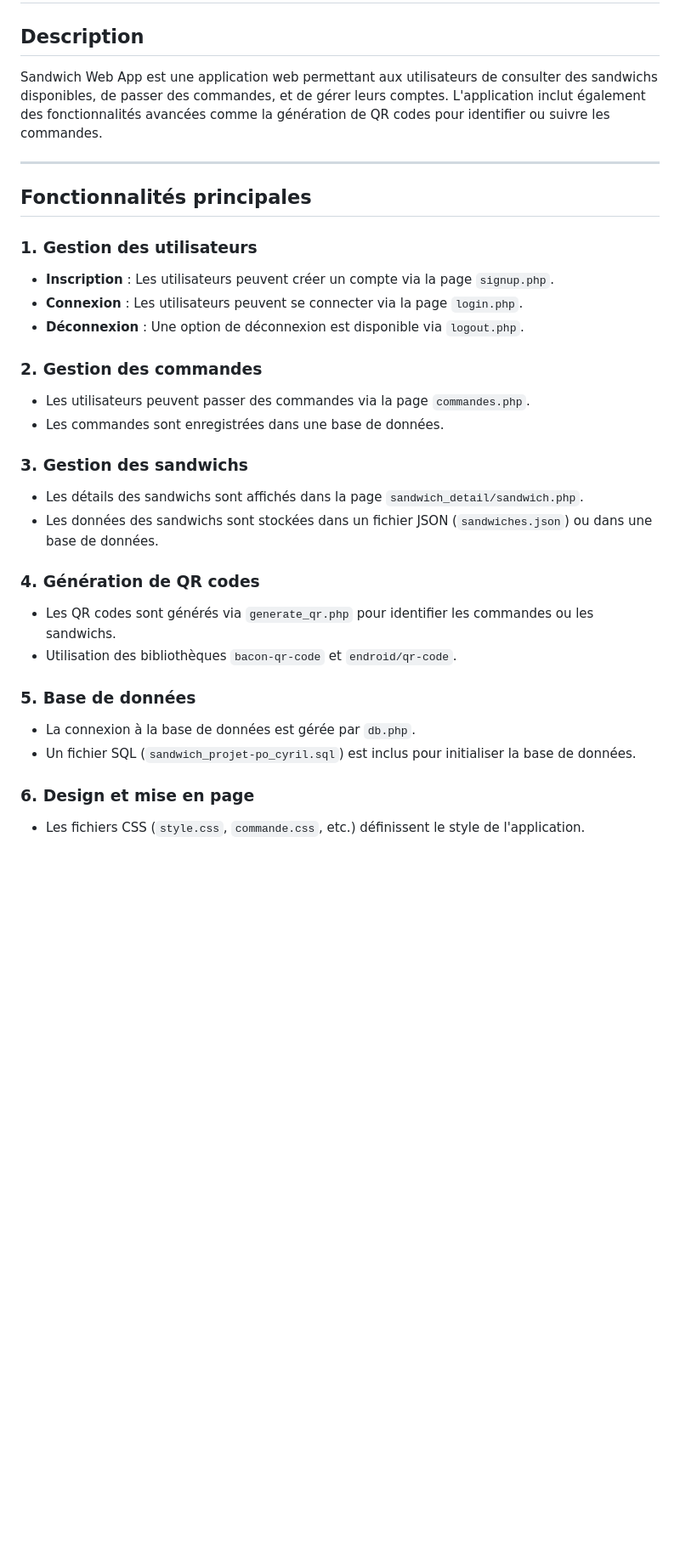
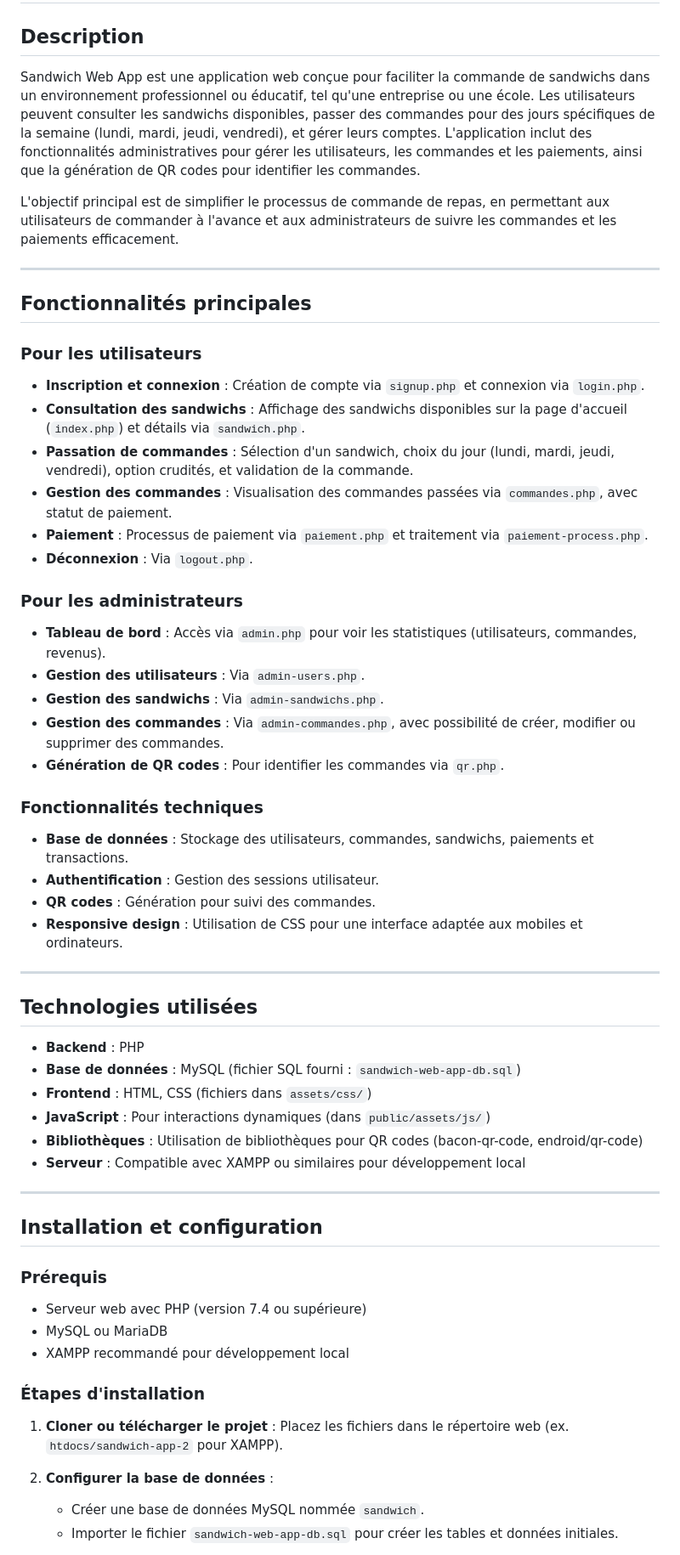
Before and after one commit to akexy1511/sandwich-app-2, a Markdown page: README.md, the part around one of its changes. Shown at 85% size. Rendered like a GitHub page; blank space fills up the shorter version.

```diff
--- a/README.md
+++ b/README.md
@@ -1,32 +1,58 @@
 # Sandwich Web App
 
 ## Description
-Sandwich Web App est une application web permettant aux utilisateurs de consulter des sandwichs disponibles, de passer des commandes, et de gérer leurs comptes. L'application inclut également des fonctionnalités avancées comme la génération de QR codes pour identifier ou suivre les commandes.
+Sandwich Web App est une application web conçue pour faciliter la commande de sandwichs dans un environnement professionnel ou éducatif, tel qu'une entreprise ou une école. Les utilisateurs peuvent consulter les sandwichs disponibles, passer des commandes pour des jours spécifiques de la semaine (lundi, mardi, jeudi, vendredi), et gérer leurs comptes. L'application inclut des fonctionnalités administratives pour gérer les utilisateurs, les commandes et les paiements, ainsi que la génération de QR codes pour identifier les commandes.
+
+L'objectif principal est de simplifier le processus de commande de repas, en permettant aux utilisateurs de commander à l'avance et aux administrateurs de suivre les commandes et les paiements efficacement.
 
 ---
 
 ## Fonctionnalités principales
 
-### 1. Gestion des utilisateurs
-- **Inscription** : Les utilisateurs peuvent créer un compte via la page `signup.php`.
-- **Connexion** : Les utilisateurs peuvent se connecter via la page `login.php`.
-- **Déconnexion** : Une option de déconnexion est disponible via `logout.php`.
+### Pour les utilisateurs
+- **Inscription et connexion** : Création de compte via `signup.php` et connexion via `login.php`.
+- **Consultation des sandwichs** : Affichage des sandwichs disponibles sur la page d'accueil (`index.php`) et détails via `sandwich.php`.
+- **Passation de commandes** : Sélection d'un sandwich, choix du jour (lundi, mardi, jeudi, vendredi), option crudités, et validation de la commande.
+- **Gestion des commandes** : Visualisation des commandes passées via `commandes.php`, avec statut de paiement.
+- **Paiement** : Processus de paiement via `paiement.php` et traitement via `paiement-process.php`.
+- **Déconnexion** : Via `logout.php`.
 
-### 2. Gestion des commandes
-- Les utilisateurs peuvent passer des commandes via la page `commandes.php`.
-- Les commandes sont enregistrées dans une base de données.
+### Pour les administrateurs
+- **Tableau de bord** : Accès via `admin.php` pour voir les statistiques (utilisateurs, commandes, revenus).
+- **Gestion des utilisateurs** : Via `admin-users.php`.
+- **Gestion des sandwichs** : Via `admin-sandwichs.php`.
+- **Gestion des commandes** : Via `admin-commandes.php`, avec possibilité de créer, modifier ou supprimer des commandes.
+- **Génération de QR codes** : Pour identifier les commandes via `qr.php`.
 
-### 3. Gestion des sandwichs
-- Les détails des sandwichs sont affichés dans la page `sandwich_detail/sandwich.php`.
-- Les données des sandwichs sont stockées dans un fichier JSON (`sandwiches.json`) ou dans une base de données.
+### Fonctionnalités techniques
+- **Base de données** : Stockage des utilisateurs, commandes, sandwichs, paiements et transactions.
+- **Authentification** : Gestion des sessions utilisateur.
+- **QR codes** : Génération pour suivi des commandes.
+- **Responsive design** : Utilisation de CSS pour une interface adaptée aux mobiles et ordinateurs.
 
-### 4. Génération de QR codes
-- Les QR codes sont générés via `generate_qr.php` pour identifier les commandes ou les sandwichs.
-- Utilisation des bibliothèques `bacon-qr-code` et `endroid/qr-code`.
+---
 
-### 5. Base de données
-- La connexion à la base de données est gérée par `db.php`.
-- Un fichier SQL (`sandwich_projet-po_cyril.sql`) est inclus pour initialiser la base de données.
+## Technologies utilisées
+- **Backend** : PHP
+- **Base de données** : MySQL (fichier SQL fourni : `sandwich-web-app-db.sql`)
+- **Frontend** : HTML, CSS (fichiers dans `assets/css/`)
+- **JavaScript** : Pour interactions dynamiques (dans `public/assets/js/`)
+- **Bibliothèques** : Utilisation de bibliothèques pour QR codes (bacon-qr-code, endroid/qr-code)
+- **Serveur** : Compatible avec XAMPP ou similaires pour développement local
 
-### 6. Design et mise en page
-- Les fichiers CSS (`style.css`, `commande.css`, etc.) définissent le style de l'application.
+---
+
+## Installation et configuration
+
+### Prérequis
+- Serveur web avec PHP (version 7.4 ou supérieure)
+- MySQL ou MariaDB
+- XAMPP recommandé pour développement local
+
+### Étapes d'installation
+1. **Cloner ou télécharger le projet** : Placez les fichiers dans le répertoire web (ex. `htdocs/sandwich-app-2` pour XAMPP).
+
+2. **Configurer la base de données** :
+   - Créer une base de données MySQL nommée `sandwich`.
+   - Importer le fichier `sandwich-web-app-db.sql` pour créer les tables et données initiales.
+
```
Also changed, not shown: other parts of README.md (+61 -12 lines), mode_d_emploi.md (added, +129 -0 lines).
